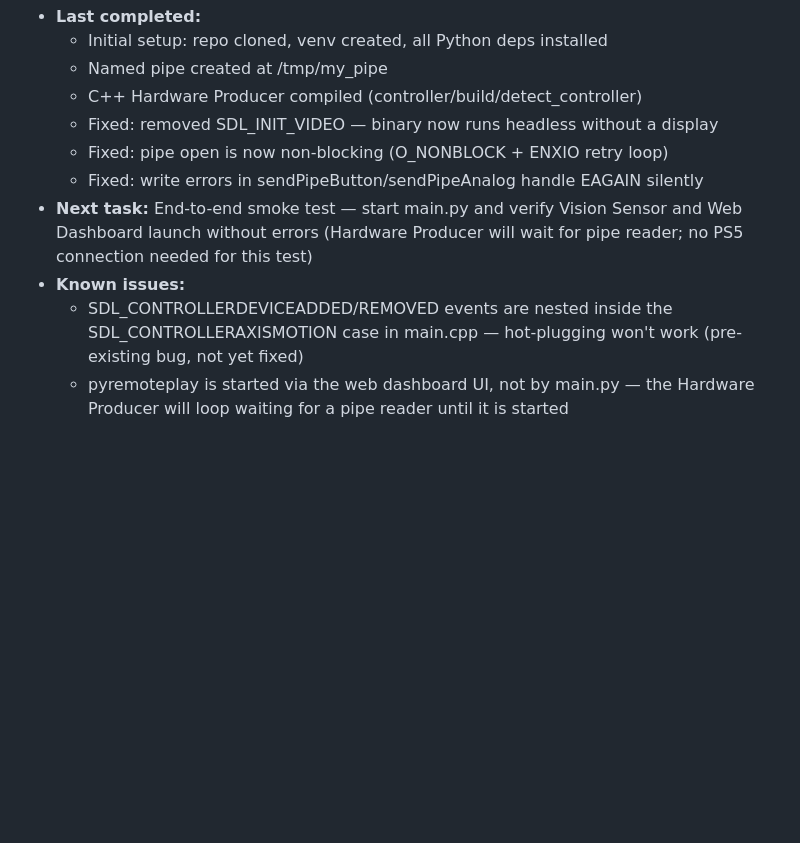
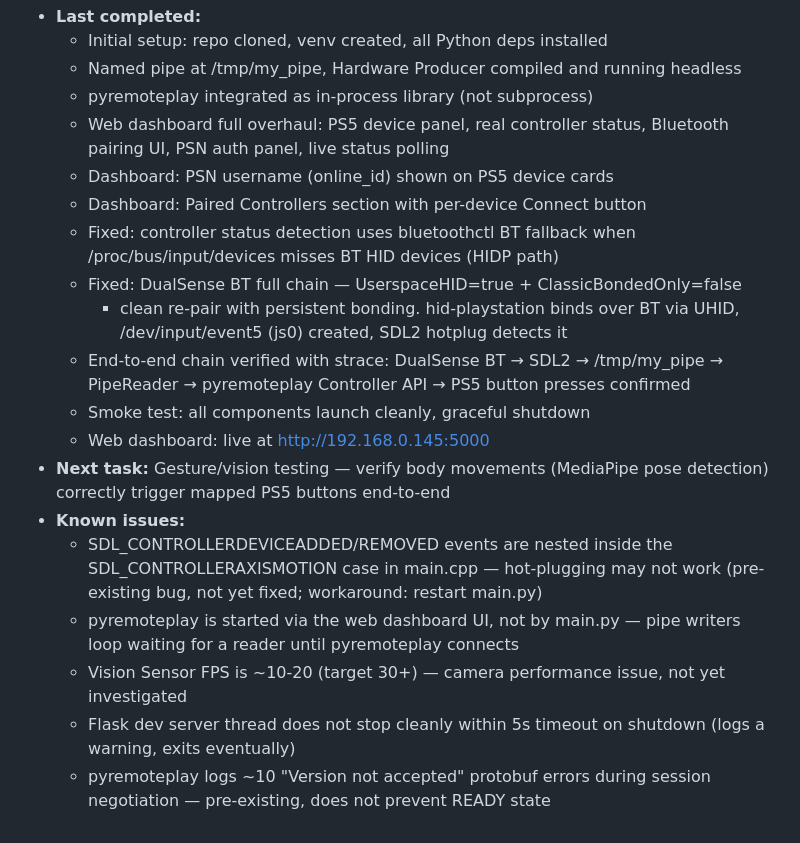
Before and after one commit to Dror-bszi/playable-pyremote, a Markdown page: CLAUDE.md, the part around one of its changes. GitHub-like rendering; blank space fills up the shorter version.

```diff
--- a/CLAUDE.md
+++ b/CLAUDE.md
@@ -105,16 +160,31 @@ playable/
 - **Last completed:**
   - Initial setup: repo cloned, venv created, all Python deps installed
-  - Named pipe created at /tmp/my_pipe
-  - C++ Hardware Producer compiled (controller/build/detect_controller)
-  - Fixed: removed SDL_INIT_VIDEO — binary now runs headless without a display
-  - Fixed: pipe open is now non-blocking (O_NONBLOCK + ENXIO retry loop)
-  - Fixed: write errors in sendPipeButton/sendPipeAnalog handle EAGAIN silently
-- **Next task:** End-to-end smoke test — start main.py and verify Vision Sensor
-  and Web Dashboard launch without errors (Hardware Producer will wait for pipe
-  reader; no PS5 connection needed for this test)
+  - Named pipe at /tmp/my_pipe, Hardware Producer compiled and running headless
+  - pyremoteplay integrated as in-process library (not subprocess)
+  - Web dashboard full overhaul: PS5 device panel, real controller status,
+    Bluetooth pairing UI, PSN auth panel, live status polling
+  - Dashboard: PSN username (online_id) shown on PS5 device cards
+  - Dashboard: Paired Controllers section with per-device Connect button
+  - Fixed: controller status detection uses bluetoothctl BT fallback when
+    /proc/bus/input/devices misses BT HID devices (HIDP path)
+  - Fixed: DualSense BT full chain — UserspaceHID=true + ClassicBondedOnly=false
+    + clean re-pair with persistent bonding. hid-playstation binds over BT via
+    UHID, /dev/input/event5 (js0) created, SDL2 hotplug detects it
+  - End-to-end chain verified with strace: DualSense BT → SDL2 → /tmp/my_pipe
+    → PipeReader → pyremoteplay Controller API → PS5 button presses confirmed
+  - Smoke test: all components launch cleanly, graceful shutdown
+  - Web dashboard: live at http://192.168.0.145:5000
+- **Next task:** Gesture/vision testing — verify body movements (MediaPipe pose
+  detection) correctly trigger mapped PS5 buttons end-to-end
 - **Known issues:**
   - SDL_CONTROLLERDEVICEADDED/REMOVED events are nested inside the
-    SDL_CONTROLLERAXISMOTION case in main.cpp — hot-plugging won't work
-    (pre-existing bug, not yet fixed)
+    SDL_CONTROLLERAXISMOTION case in main.cpp — hot-plugging may not work
+    (pre-existing bug, not yet fixed; workaround: restart main.py)
   - pyremoteplay is started via the web dashboard UI, not by main.py —
-    the Hardware Producer will loop waiting for a pipe reader until it is started
+    pipe writers loop waiting for a reader until pyremoteplay connects
+  - Vision Sensor FPS is ~10-20 (target 30+) — camera performance issue,
+    not yet investigated
+  - Flask dev server thread does not stop cleanly within 5s timeout on
+    shutdown (logs a warning, exits eventually)
+  - pyremoteplay logs ~10 "Version not accepted" protobuf errors during
+    session negotiation — pre-existing, does not prevent READY state
```
Also changed, not shown: other parts of CLAUDE.md (+67 -12 lines).
